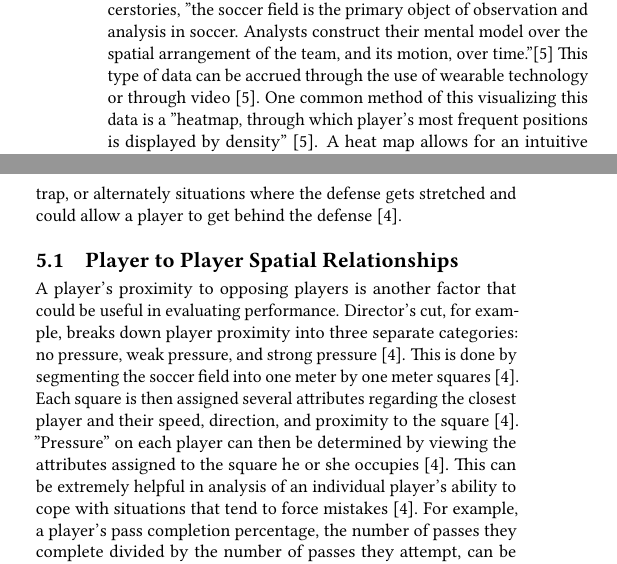
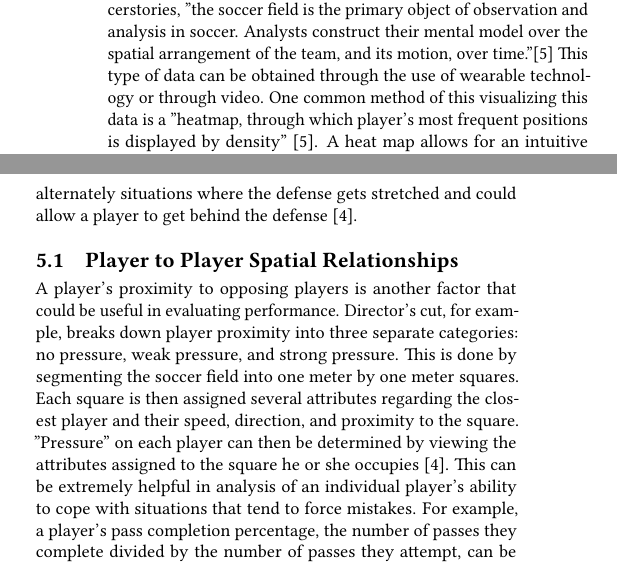
Before and after one commit to bigdata-i523/hid105, a LaTeX paper (paper1/report.tex): two parts of the columns of page 2 of 3, joined at a grey line, cut so that both start at the same text. Compiled offline with pdfLaTeX.

Commit message:
Update report.tex

```diff
--- a/paper1/report.tex
+++ b/paper1/report.tex
@@ -54,7 +54,7 @@ Similar to hockey or basketball, soccer is a difficult sport to quantify due to
 
 \subsection{Field Position Identification}
 
-Deeper analysis of a soccer game typically relates a game event such as a shot or pass with positions on the field. According to soccerstories, ''the soccer field is the primary object of observation and analysis in soccer. Analysts construct their mental model over the spatial arrangement of the team, and its motion, over time.''\cite{SoccerStories} This type of data can be accrued through the use of wearable technology or through video \cite{SoccerStories}. One common method of this visualizing this data is a ''heatmap, through which player's most frequent positions is displayed by density'' \cite{SoccerStories}. A heat map allows for an intuitive and instantaneous evaluation of a player’s positioning which might otherwise take the length of a match to evaluate. This technique could also be used to identify a player that does not run back to play defense or a player that gets pulled out of position easily. By identifying visual patterns to make insights such as these, teams can gain competitive advantages \cite{SoccerStories}.
+Deeper analysis of a soccer game typically relates a game event such as a shot or pass with positions on the field. According to soccerstories, ''the soccer field is the primary object of observation and analysis in soccer. Analysts construct their mental model over the spatial arrangement of the team, and its motion, over time.''\cite{SoccerStories} This type of data can be obtained through the use of wearable technology or through video. One common method of this visualizing this data is a ''heatmap, through which player's most frequent positions is displayed by density'' \cite{SoccerStories}. A heat map allows for an intuitive and instantaneous evaluation of a player’s positioning which might otherwise take the length of a match to evaluate. This technique could also be used to identify a player that does not run back to play defense or a player that gets pulled out of position easily. By identifying visual patterns to make insights such as these, teams can gain competitive advantages \cite{SoccerStories}.
 
 \subsection{Set Piece Analysis}
 
@@ -66,11 +66,11 @@ Another method of relating simple statistics to locations on the field is a flow
 
 \section{Team Shape Analysis}
 
-There are several ways team based analysis can often be utilized in data visualization. Director's Cut creates an analysis of a team's ''back four,'' or defensive line, which can be portrayed by simply drawing a line connecting each of the defenders \cite{directorscut}. A team's coach can use this line to identify situations where the back line maintains good flat shape defensively in order to play an offside trap, or alternately situations where the defense gets stretched and could allow a player to get behind the defense \cite{directorscut}.
+There are several ways team based analysis can often be utilized in data visualization. Director's Cut creates an analysis of a team's ''back four,'' or defensive line, which can be portrayed by simply drawing a line connecting each of the defenders. A team's coach can use this line to identify situations where the back line maintains good flat shape defensively in order to play an offside trap, or alternately situations where the defense gets stretched and could allow a player to get behind the defense \cite{directorscut}.
 
 \subsection{Player to Player Spatial Relationships}
 
-A player’s proximity to opposing players is another factor that could be useful in evaluating performance. Director’s cut, for example, breaks down player proximity into three separate categories: no pressure, weak pressure, and strong pressure \cite{directorscut}. This is done by segmenting the soccer field into one meter by one meter squares \cite{directorscut}. Each square is then assigned several attributes regarding the closest player and their speed, direction, and proximity to the square \cite{directorscut}. ''Pressure'' on each player can then be determined by viewing the attributes assigned to the square he or she occupies \cite{directorscut}. This can be extremely helpful in analysis of an individual player’s ability to cope with situations that tend to force mistakes \cite{directorscut}. For example, a player’s pass completion percentage, the number of passes they complete divided by the number of passes they attempt, can be a useful but slightly misleading statistic. A forward will tend to have lower pass completion percentage than a defender, for example, due to the closer proximity of the other team’s defenders. By associating pass completion with no, weak, or strong pressure, however, individual players can be analyzed and compared to one another more easily. Furthermore, a player that misses more passes under no pressure can be shown what they are doing wrong and correct the problem very quickly. By analyzing what choices lead to passes that end up being cheap giveaways, a player could quickly improve on an important aspect of their game. A player missing passes under no pressure is often likely to be making bad decisions more than lacking talent or technique. By displaying what areas of the field and what distances that poor passes are made over, a player can be better informed and make better decisions on the field. Visualization, in this case, could rapidly accellerate the transition from data to decisions.
+A player’s proximity to opposing players is another factor that could be useful in evaluating performance. Director’s cut, for example, breaks down player proximity into three separate categories: no pressure, weak pressure, and strong pressure. This is done by segmenting the soccer field into one meter by one meter squares. Each square is then assigned several attributes regarding the closest player and their speed, direction, and proximity to the square. ''Pressure'' on each player can then be determined by viewing the attributes assigned to the square he or she occupies \cite{directorscut}. This can be extremely helpful in analysis of an individual player’s ability to cope with situations that tend to force mistakes. For example, a player’s pass completion percentage, the number of passes they complete divided by the number of passes they attempt, can be a useful but slightly misleading statistic. A forward will tend to have lower pass completion percentage than a defender, for example, due to the closer proximity of the other team’s defenders. By associating pass completion with no, weak, or strong pressure, however, individual players can be analyzed and compared to one another more easily. Furthermore, a player that misses more passes under no pressure can be shown what they are doing wrong and correct the problem very quickly. By analyzing what choices lead to passes that end up being cheap giveaways, a player could quickly improve on an important aspect of their game. A player missing passes under no pressure is often likely to be making bad decisions more than lacking talent or technique. By displaying what areas of the field and what distances that poor passes are made over, a player can be better informed and make better decisions on the field. Visualization, in this case, could rapidly accellerate the transition from data to decisions.
 
 \section{Conclusions}
 
```
